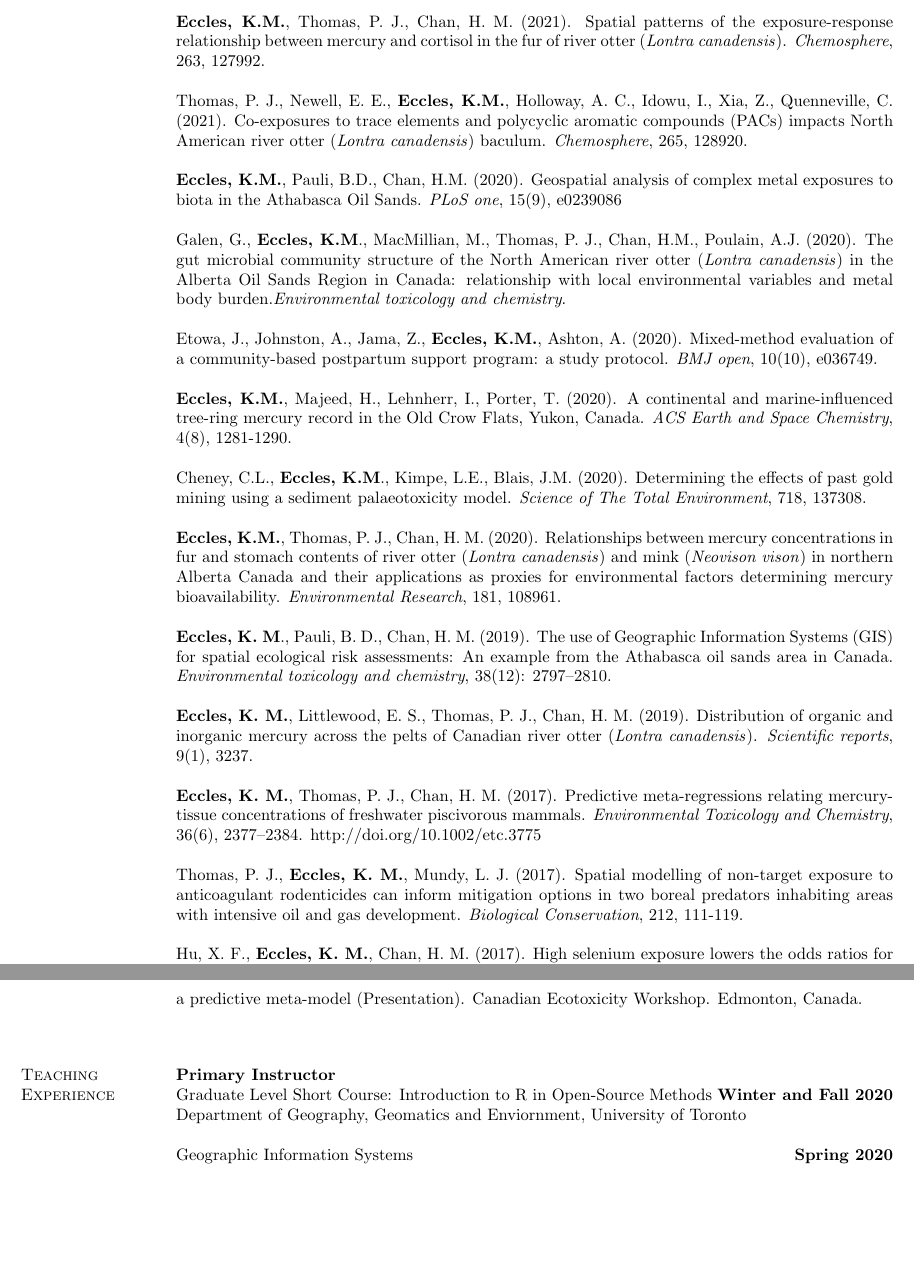
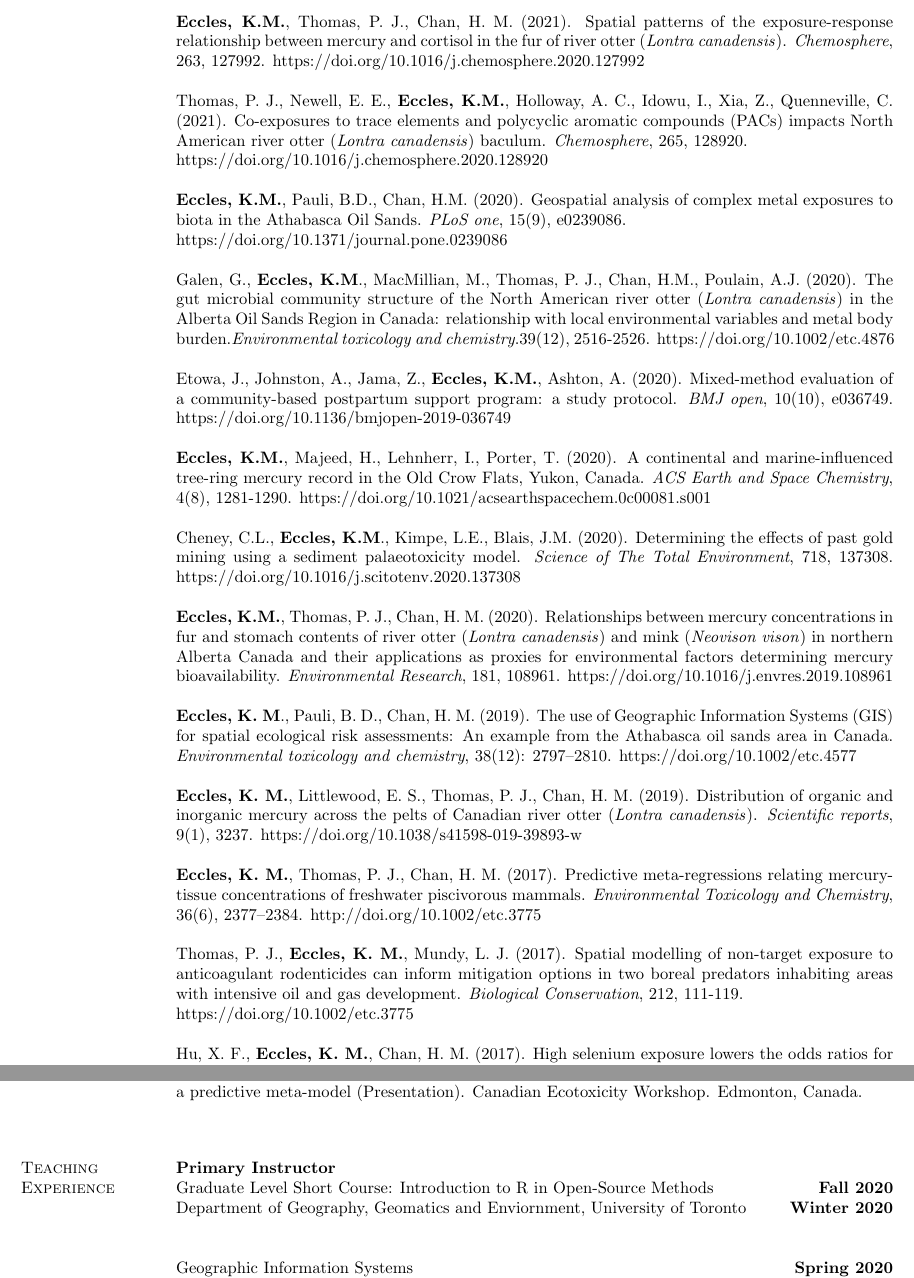
Before and after one commit to kristineccles/curriculum_vitae, a LaTeX CV (eccles_cv.tex): two parts of pages 2 and 5 of 6, joined at a grey line, cut so that both start at the same text, the shorter picture padded with empty space. Compiled offline with pdfLaTeX.

Commit message:
added doi

```diff
--- a/eccles_cv.tex
+++ b/eccles_cv.tex
@@ -94,29 +94,32 @@ Thomas, P. J., Eickmeyer, D. C., \textbf{Eccles, K.M.}, Kimpe, L. E., Felzel, E.
 
-\textbf{Eccles, K.M.}, Thomas, P. J., Chan, H. M. (2021). Spatial patterns of the exposure-response relationship between mercury and cortisol in the fur of river otter (\textit{Lontra canadensis}). \textit{Chemosphere}, 263, 127992.
+Thomas, P. J., Eickmeyer, D. C., \textbf{Eccles, K.M.}, Kimpe, L. E., Felzel, E., Brouwer, A., Blais, J. M. (2022). Paleotoxicity of petrogenic and pyrogenic hydrocarbon mixtures in sediment cores from the Athabasca oil sands region, Alberta (Canada). \textit{Environmental Pollution}, 118271. \\
+https://doi.org/10.1016/j.envpol.2021.118271
 
-Thomas, P. J., Newell, E. E., \textbf{Eccles, K.M.}, Holloway, A. C., Idowu, I., Xia, Z., Quenneville, C. (2021). Co-exposures to trace elements and polycyclic aromatic compounds (PACs) impacts North American river otter (\textit{Lontra canadensis}) baculum. \textit{Chemosphere}, 265, 128920.
+\textbf{Eccles, K.M.}, Thomas, P. J., Chan, H. M. (2021). Spatial patterns of the exposure-response relationship between mercury and cortisol in the fur of river otter (\textit{Lontra canadensis}). \textit{Chemosphere}, 263, 127992. https://doi.org/10.1016/j.chemosphere.2020.127992
 
-\textbf{Eccles, K.M.}, Pauli, B.D., Chan, H.M. (2020). Geospatial analysis of complex metal exposures to biota in the Athabasca Oil Sands. \textit{PLoS one}, 15(9), e0239086
+Thomas, P. J., Newell, E. E., \textbf{Eccles, K.M.}, Holloway, A. C., Idowu, I., Xia, Z., Quenneville, C. (2021). Co-exposures to trace elements and polycyclic aromatic compounds (PACs) impacts North American river otter (\textit{Lontra canadensis}) baculum. \textit{Chemosphere}, 265, 128920.\\https://doi.org/10.1016/j.chemosphere.2020.128920
 
-Galen, G., \textbf{Eccles, K.M}., MacMillian, M., Thomas, P. J., Chan, H.M., Poulain, A.J. (2020). The gut microbial community structure of the North American river otter (\textit{Lontra canadensis}) in the Alberta Oil Sands Region in Canada: relationship with local environmental variables and metal body burden.\textit{Environmental toxicology and chemistry}.
+\textbf{Eccles, K.M.}, Pauli, B.D., Chan, H.M. (2020). Geospatial analysis of complex metal exposures to biota in the Athabasca Oil Sands. \textit{PLoS one}, 15(9), e0239086. \\https://doi.org/10.1371/journal.pone.0239086
 
-Etowa, J., Johnston, A., Jama, Z., \textbf{Eccles, K.M.}, Ashton, A. (2020). Mixed-method evaluation of a community-based postpartum support program: a study protocol. \textit{BMJ open}, 10(10), e036749.
+Galen, G., \textbf{Eccles, K.M}., MacMillian, M., Thomas, P. J., Chan, H.M., Poulain, A.J. (2020). The gut microbial community structure of the North American river otter (\textit{Lontra canadensis}) in the Alberta Oil Sands Region in Canada: relationship with local environmental variables and metal body burden.\textit{Environmental toxicology and chemistry}.39(12), 2516-2526. https://doi.org/10.1002/etc.4876
 
-\textbf{Eccles, K.M.}, Majeed, H., Lehnherr, I., Porter, T. (2020). A continental and marine-influenced tree-ring mercury record in the Old Crow Flats, Yukon, Canada. \textit{ACS Earth and Space Chemistry}, 4(8), 1281-1290.
+Etowa, J., Johnston, A., Jama, Z., \textbf{Eccles, K.M.}, Ashton, A. (2020). Mixed-method evaluation of a community-based postpartum support program: a study protocol. \textit{BMJ open}, 10(10), e036749. https://doi.org/10.1136/bmjopen-2019-036749
 
-Cheney, C.L., \textbf{Eccles, K.M}., Kimpe, L.E., Blais, J.M. (2020). Determining the effects of past gold mining using a sediment palaeotoxicity model. \textit{Science of The Total Environment}, 718, 137308.
+\textbf{Eccles, K.M.}, Majeed, H., Lehnherr, I., Porter, T. (2020). A continental and marine-influenced tree-ring mercury record in the Old Crow Flats, Yukon, Canada. \textit{ACS Earth and Space Chemistry}, 4(8), 1281-1290. https://doi.org/10.1021/acsearthspacechem.0c00081.s001
 
-\textbf{Eccles, K.M.}, Thomas, P. J., Chan, H. M. (2020). Relationships between mercury concentrations in fur and stomach contents of river otter (\textit{Lontra canadensis}) and mink (\textit{Neovison vison}) in northern Alberta Canada and their applications as proxies for environmental factors determining mercury bioavailability. \textit{Environmental Research}, 181, 108961.
+Cheney, C.L., \textbf{Eccles, K.M}., Kimpe, L.E., Blais, J.M. (2020). Determining the effects of past gold mining using a sediment palaeotoxicity model. \textit{Science of The Total Environment}, 718, 137308. https://doi.org/10.1016/j.scitotenv.2020.137308
 
-\textbf{Eccles, K. M}., Pauli, B. D., Chan, H. M. (2019). The use of Geographic Information Systems (GIS) for spatial ecological risk assessments: An example from the Athabasca oil sands area in Canada. \textit{Environmental toxicology and chemistry}, 38(12): 2797–2810.
+\textbf{Eccles, K.M.}, Thomas, P. J., Chan, H. M. (2020). Relationships between mercury concentrations in fur and stomach contents of river otter (\textit{Lontra canadensis}) and mink (\textit{Neovison vison}) in northern Alberta Canada and their applications as proxies for environmental factors determining mercury bioavailability. \textit{Environmental Research}, 181, 108961. https://doi.org/10.1016/j.envres.2019.108961
 
-\textbf{Eccles, K. M.}, Littlewood, E. S., Thomas, P. J., Chan, H. M. (2019). Distribution of organic and inorganic mercury across the pelts of Canadian river otter (\textit{Lontra canadensis}). \textit{Scientific reports}, 9(1), 3237.
+\textbf{Eccles, K. M}., Pauli, B. D., Chan, H. M. (2019). The use of Geographic Information Systems (GIS) for spatial ecological risk assessments: An example from the Athabasca oil sands area in Canada. \textit{Environmental toxicology and chemistry}, 38(12): 2797–2810. https://doi.org/10.1002/etc.4577
+
+\textbf{Eccles, K. M.}, Littlewood, E. S., Thomas, P. J., Chan, H. M. (2019). Distribution of organic and inorganic mercury across the pelts of Canadian river otter (\textit{Lontra canadensis}). \textit{Scientific reports}, 9(1), 3237. https://doi.org/10.1038/s41598-019-39893-w
 
 \textbf{Eccles, K. M.}, Thomas, P. J., Chan, H. M. (2017). Predictive meta-regressions relating mercurytissue concentrations of freshwater piscivorous mammals. \textit{Environmental Toxicology and Chemistry}, 36(6), 2377–2384. http://doi.org/10.1002/etc.3775
 
-Thomas, P. J., \textbf{Eccles, K. M.}, Mundy, L. J. (2017). Spatial modelling of non-target exposure to anticoagulant rodenticides can inform mitigation options in two boreal predators inhabiting areas with intensive oil and gas development. \textit{Biological Conservation}, 212, 111-119.
+Thomas, P. J., \textbf{Eccles, K. M.}, Mundy, L. J. (2017). Spatial modelling of non-target exposure to anticoagulant rodenticides can inform mitigation options in two boreal predators inhabiting areas with intensive oil and gas development. \textit{Biological Conservation}, 212, 111-119. \\https://doi.org/10.1002/etc.3775
 
-Hu, X. F., \textbf{Eccles, K. M.}, Chan, H. M. (2017). High selenium exposure lowers the odds ratios for hypertension, stroke, and myocardial infarction associated with mercury exposure among Inuit in Canada. \textit{Environment International}, 102, 200-206.
+Hu, X. F., \textbf{Eccles, K. M.}, Chan, H. M. (2017). High selenium exposure lowers the odds ratios for hypertension, stroke, and myocardial infarction associated with mercury exposure among Inuit in Canada. \textit{Environment International}, 102, 200-206. https://doi.org/10.1016/j.envint.2017.03.002
 
-\textbf{Eccles, K. M.}, Checkley, S., Sjogren, D., Barkema, H. W., Bertazzon, S. (2017). Lessons learned from the 2013 Calgary flood: Assessing risk of drinking water well contamination. \textit{Applied Geography}, 80, 78-85. dio:10.1016/j.apgeog.2017.02.005
+\textbf{Eccles, K. M.}, Checkley, S., Sjogren, D., Barkema, H. W., Bertazzon, S. (2017). Lessons learned from the 2013 Calgary flood: Assessing risk of drinking water well contamination. \textit{Applied Geography}, 80, 78-85. https://doi.org/10.1016/j.apgeog.2017.02.005
 
@@ -184,8 +187,8 @@ Bertazzon, S., Barrett, O., Johnson, \textbf{M., Eccles,} K, Zhang, J. Y. (2014)
 \vspace*{.1in}
 \section{\sc Teaching Experience}
 \textbf{Primary Instructor}\\
-Graduate Level Short Course: Introduction to R in Open-Source Methods \hfill {\textbf{Winter and Fall 2020}}\\
-Department of Geography, Geomatics and Enviornment, University of Toronto
+Graduate Level Short Course: Introduction to R in Open-Source Methods \hfill {\textbf{Fall 2020}}\\
+Department of Geography, Geomatics and Enviornment, University of Toronto \hfill {\textbf{Winter 2020}}\\
 
 Geographic Information Systems \hfill {\textbf{Spring 2020}}\\
 Department of Geography, Geomatics and Enviornment, University of Toronto
```
Also changed, not shown: eccles_cv.pdf, eccles_cv.tex (20 more changed lines), 1 other file.
